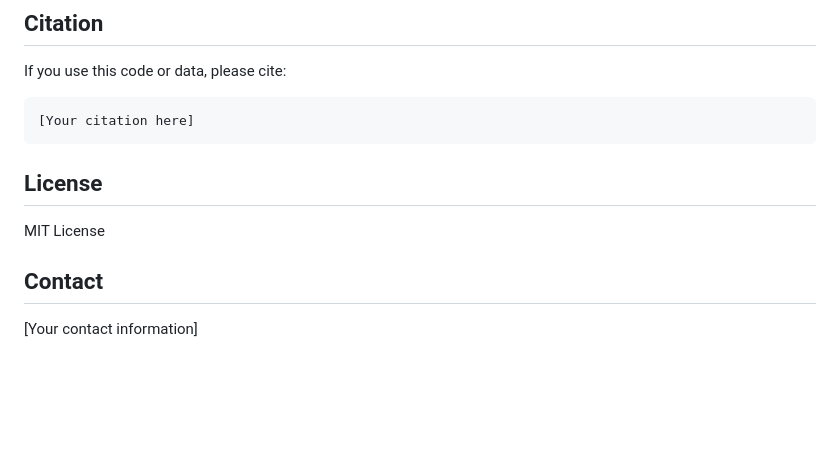
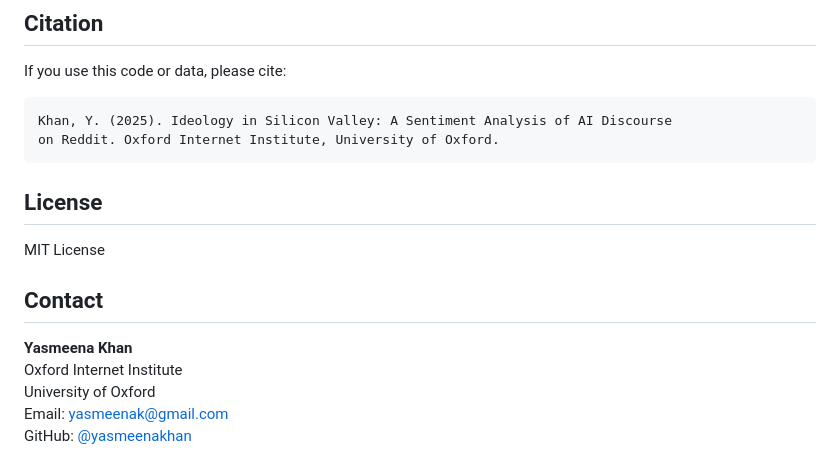
Before and after one commit to yasmeenakhan/ideology-in-silicon-valley, a Markdown page: README.md, the part around the change. GitHub-like rendering; blank space fills up the shorter version.

Commit message:
Added contact info and citation

````diff
--- a/README.md
+++ b/README.md
@@ -153,7 +153,8 @@ January 1, 2022 - December 31, 2024
 If you use this code or data, please cite:
 
 ```
-[Your citation here]
+Khan, Y. (2025). Ideology in Silicon Valley: A Sentiment Analysis of AI Discourse
+on Reddit. Oxford Internet Institute, University of Oxford.
 ```
 
 ## License
@@ -162,4 +163,8 @@ MIT License
 
 ## Contact
 
-[Your contact information]
+**Yasmeena Khan**
+Oxford Internet Institute
+University of Oxford
+Email: yasmeenak@gmail.com
+GitHub: [@yasmeenakhan](https://github.com/yasmeenakhan)
````
